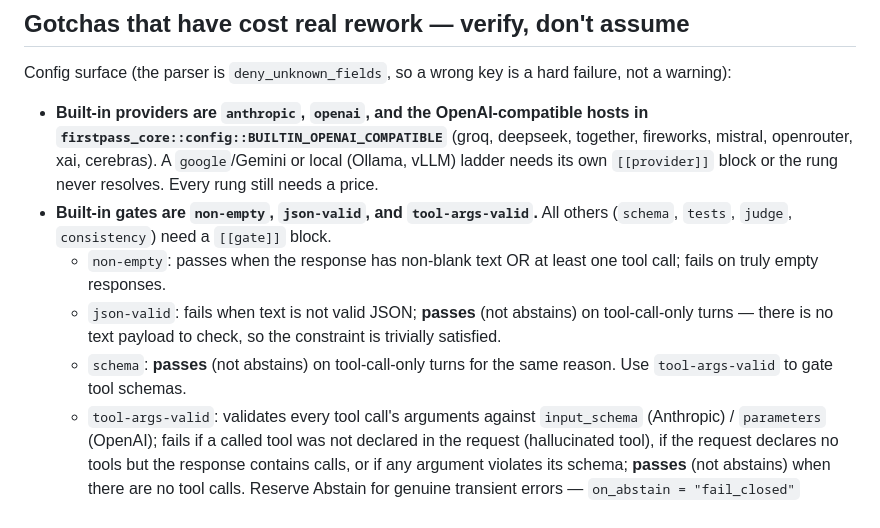
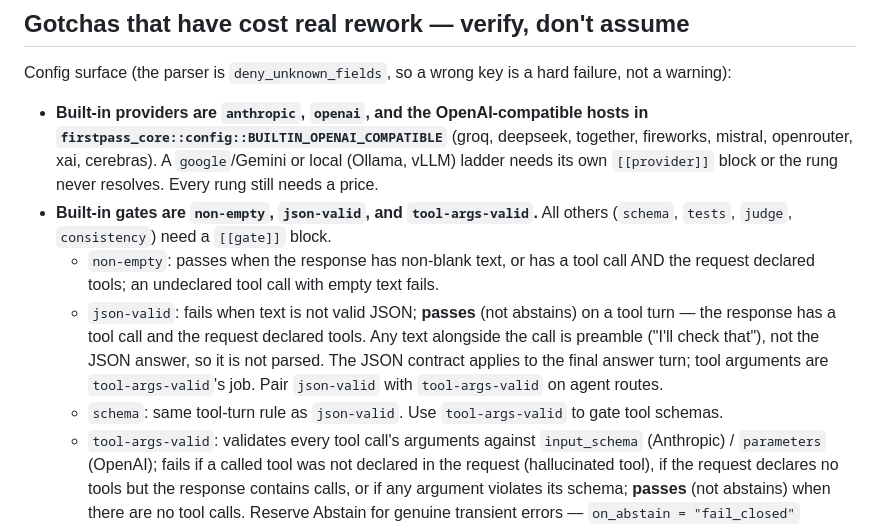
Before and after one commit to dshakes/firstpass, a Markdown page: AGENTS.md, the part around the change. Rendered like a GitHub page.

Commit message:
docs(CLAUDE.md): gate contract for tool turns matches the code (preamble text is not the JSON answer)

```diff
--- a/AGENTS.md
+++ b/AGENTS.md
@@ -73,9 +73,9 @@ Config surface (the parser is `deny_unknown_fields`, so a wrong key is a hard fa
   openrouter, xai, cerebras). A `google`/Gemini or local (Ollama, vLLM) ladder needs its own
   `[[provider]]` block or the rung never resolves. Every rung still needs a price.
 - **Built-in gates are `non-empty`, `json-valid`, and `tool-args-valid`.** All others (`schema`, `tests`, `judge`, `consistency`) need a `[[gate]]` block.
-  - `non-empty`: passes when the response has non-blank text OR at least one tool call; fails on truly empty responses.
-  - `json-valid`: fails when text is not valid JSON; **passes** (not abstains) on tool-call-only turns — there is no text payload to check, so the constraint is trivially satisfied.
-  - `schema`: **passes** (not abstains) on tool-call-only turns for the same reason. Use `tool-args-valid` to gate tool schemas.
+  - `non-empty`: passes when the response has non-blank text, or has a tool call AND the request declared tools; an undeclared tool call with empty text fails.
+  - `json-valid`: fails when text is not valid JSON; **passes** (not abstains) on a tool turn — the response has a tool call and the request declared tools. Any text alongside the call is preamble ("I'll check that"), not the JSON answer, so it is not parsed. The JSON contract applies to the final answer turn; tool arguments are `tool-args-valid`'s job. Pair `json-valid` with `tool-args-valid` on agent routes.
+  - `schema`: same tool-turn rule as `json-valid`. Use `tool-args-valid` to gate tool schemas.
   - `tool-args-valid`: validates every tool call's arguments against `input_schema` (Anthropic) / `parameters` (OpenAI); fails if a called tool was not declared in the request (hallucinated tool), if the request declares no tools but the response contains calls, or if any argument violates its schema; **passes** (not abstains) when there are no tool calls. Reserve Abstain for genuine transient errors — `on_abstain = "fail_closed"` converts Abstain to Fail, and high Abstain rates trigger GateHealth auto-disable.
 - **Every ladder rung must resolve to a price** — built-in or a `[[price]]` block. There is no silent fallback:
   an unpriced rung would record `cost_usd: 0.0` in a tamper-evident receipt and leave `[budget]` caps un-trippable,
```
